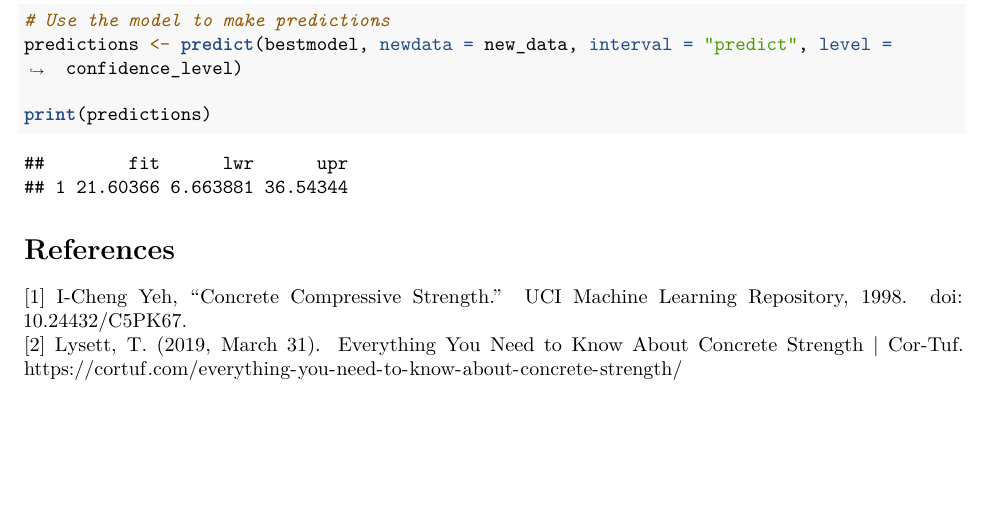
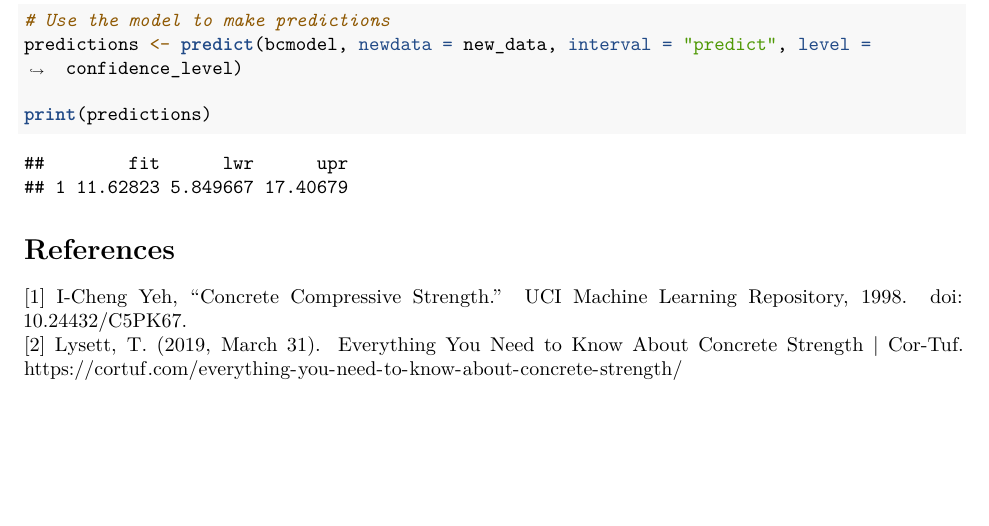
Before and after one commit to Archangelo08/Data-603-Project, an R Markdown document (Data 603 Project.Rmd): part of page 25 of 25, cut so that both start at the same text. Rendered offline with R 4.5, knitr and Pandoc, then LaTeX, with nearby package versions; some code elsewhere in the file could not run offline.

Commit message:
changed predicted example model

````diff
--- a/Data 603 Project.Rmd
+++ b/Data 603 Project.Rmd
@@ -507,7 +507,7 @@ new_data <- data.frame(
 confidence_level <- 0.95
 
 # Use the model to make predictions
-predictions <- predict(bestmodel, newdata = new_data, interval = "predict", level = confidence_level)
+predictions <- predict(bcmodel, newdata = new_data, interval = "predict", level = confidence_level)
 
 print(predictions)
 ```
````
